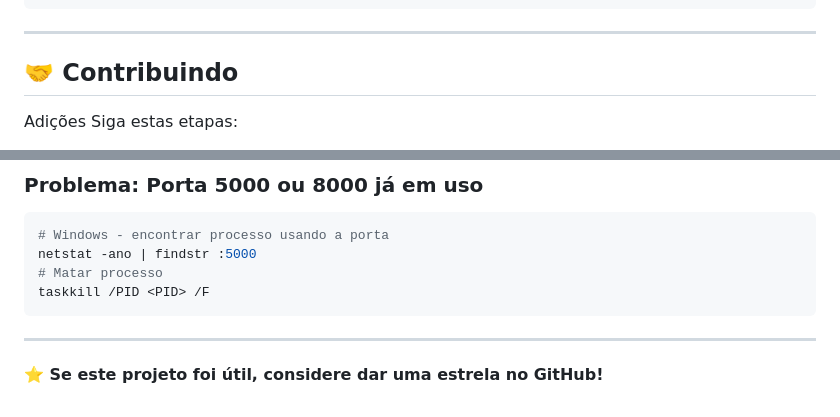
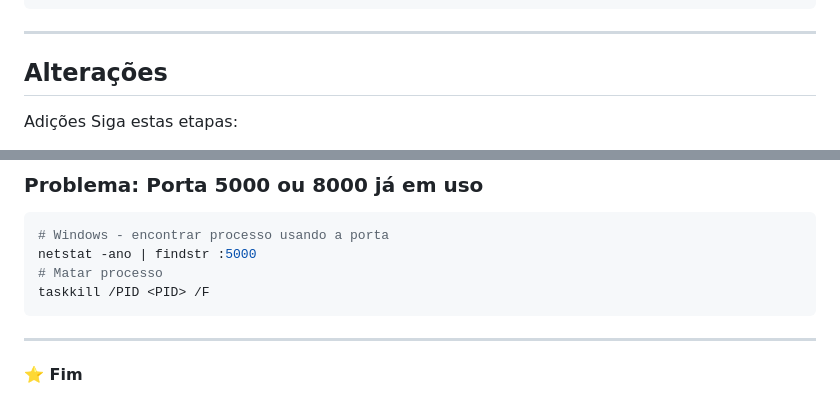
Before and after one commit to rennanfayzer/gerenciamento-documentos, a Markdown page: README.md, 2 parts joined by grey strips. Rendered like a GitHub page.

```diff
--- a/README.md
+++ b/README.md
@@ -742,7 +727,7 @@ coverage html  # Gera relatório HTML
 
 ---
 
-## 🤝 Contribuindo
+## Alterações
 
 Adições Siga estas etapas:
 
@@ -833,4 +818,4 @@ taskkill /PID <PID> /F
 
 ---
 
-**⭐ Se este projeto foi útil, considere dar uma estrela no GitHub!**
+**⭐ Fim**
```
Also changed, not shown: other parts of README.md (+2 -17 lines).
